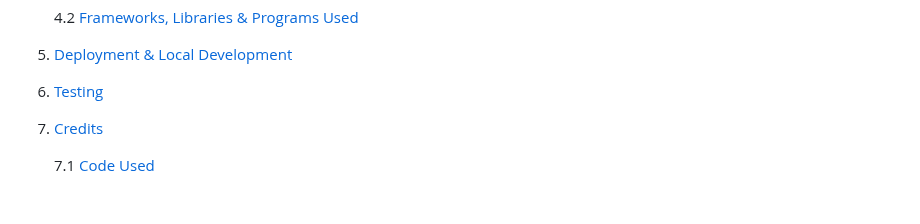
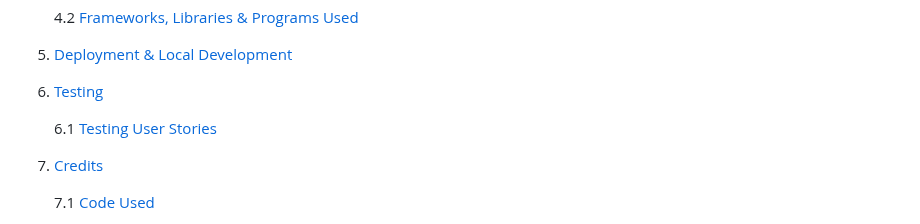
Before and after one commit to Chandni-L5/pawsome-strolls, a Markdown page: README.md, the part around the change. Rendered like a GitHub page; blank space fills up the shorter version.

Commit message:
testing link to anouther md page

```diff
--- a/README.md
+++ b/README.md
@@ -44,6 +44,8 @@ The Pawsome Strolls site is designed as a responsive website allowing users to a
 
 5. [Deployment & Local Development](#deployment-&-local-development)
 6. [Testing](/documentation/testing.md)
+
+    6.1 [Testing User Stories](#testing.md/6.1)
 7. [Credits](#credits)
 
     7.1 [Code Used](#71-code-used)
```
